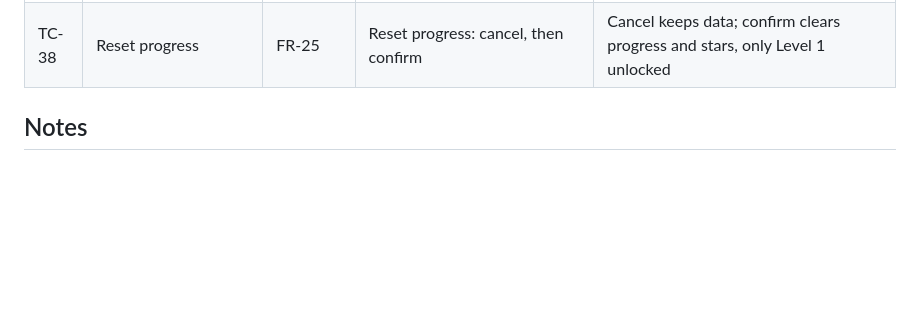
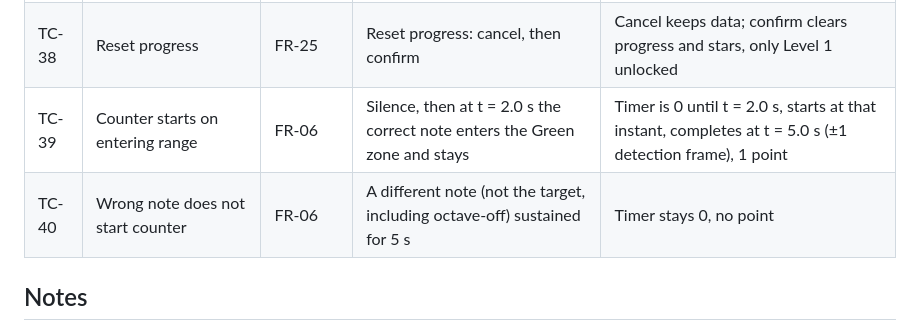
Before and after one commit to brummelz/music-hero-project, a Markdown page: docs/TEST_CASES.md, the part around the change. GitHub-like rendering; blank space fills up the shorter version.

Commit message:
Clarify hold rule: counter starts on entering range
Co-Authored-By: Claude Sonnet 5.5 <noreply@anthropic.com>

```diff
--- a/docs/TEST_CASES.md
+++ b/docs/TEST_CASES.md
@@ -49,6 +49,8 @@ Traces to [SPECIFICATIONS.md](SPECIFICATIONS.md). All cases are automatable with
 | TC-36 | Practice has no stars | FR-24 | Complete a 10-point practice session | Total stars unchanged |
 | TC-37 | Single profile | FR-25 | Launch fresh and after a restart | No profile selection; same progress shown |
 | TC-38 | Reset progress | FR-25 | Reset progress: cancel, then confirm | Cancel keeps data; confirm clears progress and stars, only Level 1 unlocked |
+| TC-39 | Counter starts on entering range | FR-06 | Silence, then at t = 2.0 s the correct note enters the Green zone and stays | Timer is 0 until t = 2.0 s, starts at that instant, completes at t = 5.0 s (±1 detection frame), 1 point |
+| TC-40 | Wrong note does not start counter | FR-06 | A different note (not the target, including octave-off) sustained for 5 s | Timer stays 0, no point |
 
 ## Notes
 
```
Also changed, not shown: docs/SPECIFICATIONS.md (+1 -1 lines).
